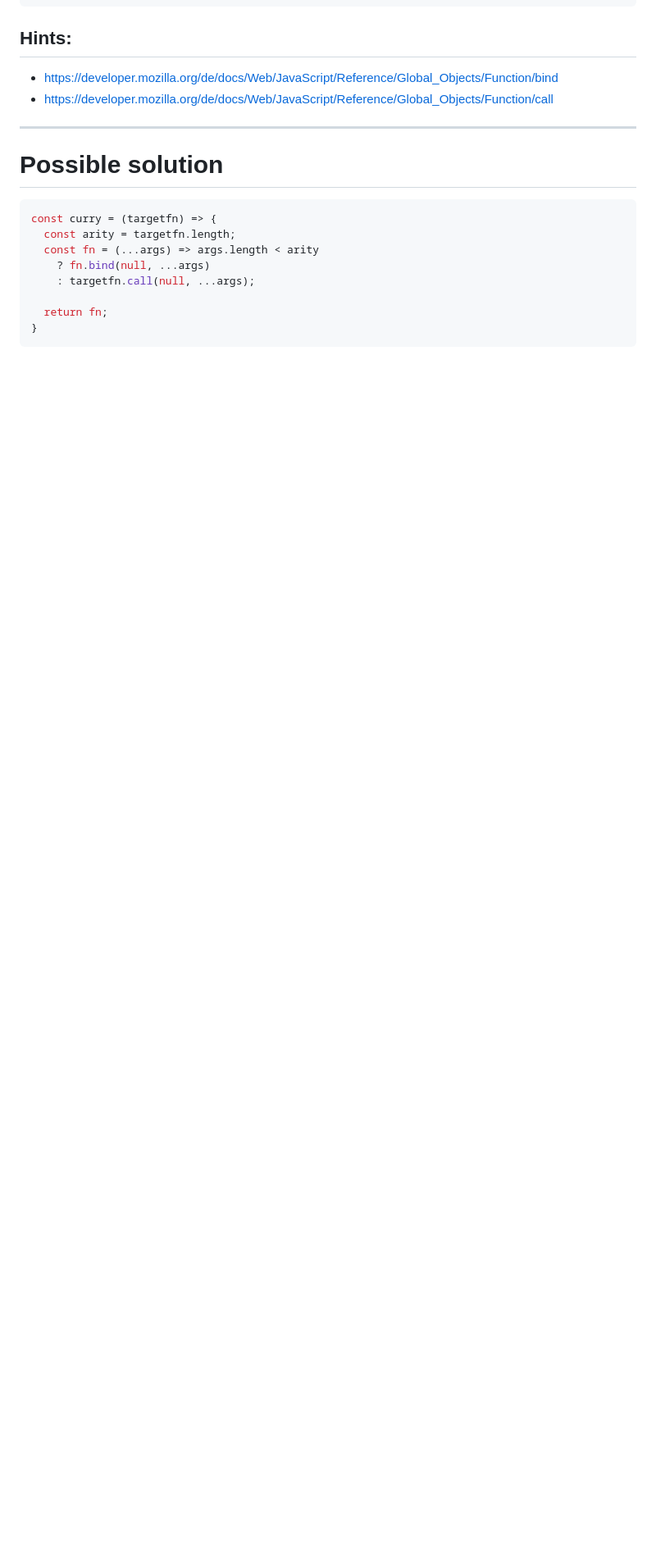
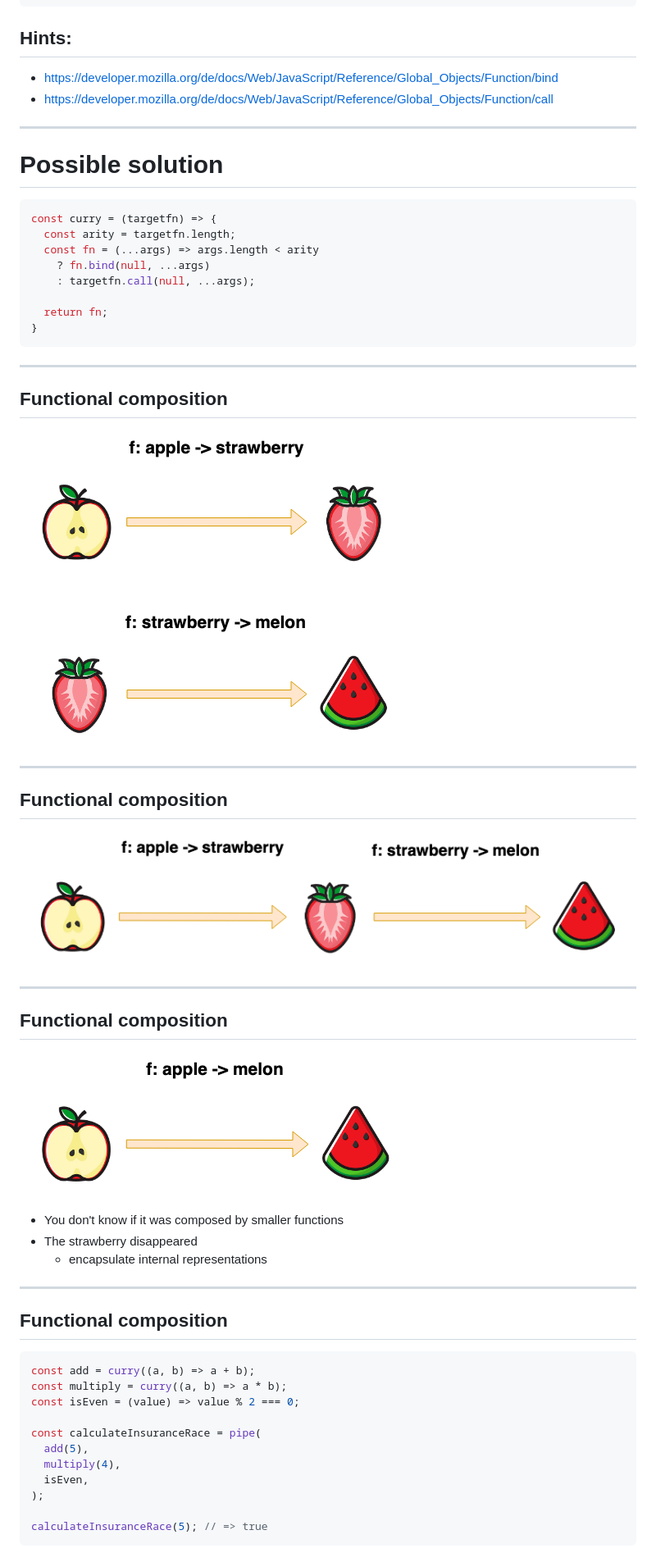
Before and after one commit to webpapaya/fhs-slides, a Markdown page: master_2_functional_programming_in_js.md, the part around the change printed below. Shown: that part at 82% size. Drawn GitHub-style; pictures changed too: assets/composition_1.png (added), assets/composition_2.png (added), assets/composition_3.png (added); blank space fills up the shorter version.

````diff
--- a/master_2_functional_programming_in_js.md
+++ b/master_2_functional_programming_in_js.md
@@ -221,3 +248,39 @@ const curry = (targetfn) => {
   return fn;
 }
 ```
+---
+## Functional composition
+
+![functional composition](assets/composition_1.png)
+
+----
+## Functional composition
+
+![functional composition](assets/composition_2.png)
+
+----
+## Functional composition
+
+![functional composition](assets/composition_3.png)
+
+- You don't know if it was composed by smaller functions
+- The strawberry disappeared
+  - encapsulate internal representations
+
+----
+## Functional composition
+
+```js
+const add = curry((a, b) => a + b);
+const multiply = curry((a, b) => a * b);
+const isEven = (value) => value % 2 === 0;
+
+const calculateInsuranceRace = pipe(
+  add(5),
+  multiply(4),
+  isEven,
+);
+
+calculateInsuranceRace(5); // => true
+```
+
````
Also changed, not shown: other parts of master_2_functional_programming_in_js.md (+272 -120 lines).
